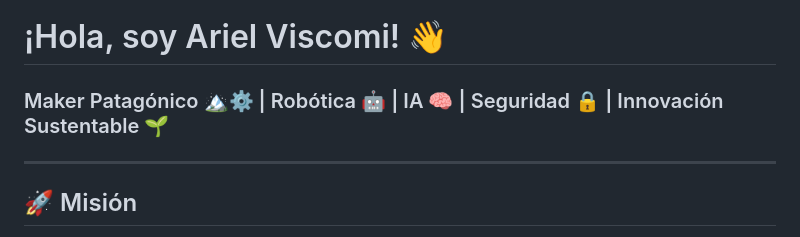
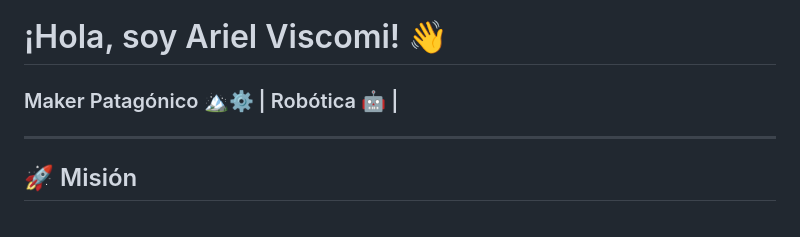
Before and after one commit to ariviscomi/ariviscomi, a Markdown page: README.md, the part around the change. Drawn GitHub-style.

```diff
--- a/README.md
+++ b/README.md
@@ -1,7 +1,7 @@
 ![Mi banner](./assets/banner1.png "Banner de mi perfil")
 
 # ¡Hola, soy Ariel Viscomi! 👋
-### Maker Patagónico 🏔️⚙️ | Robótica 🤖 | IA 🧠 | Seguridad 🔒 | Innovación Sustentable 🌱
+### Maker Patagónico 🏔️⚙️ | Robótica 🤖 |
 
 ---
 
```
